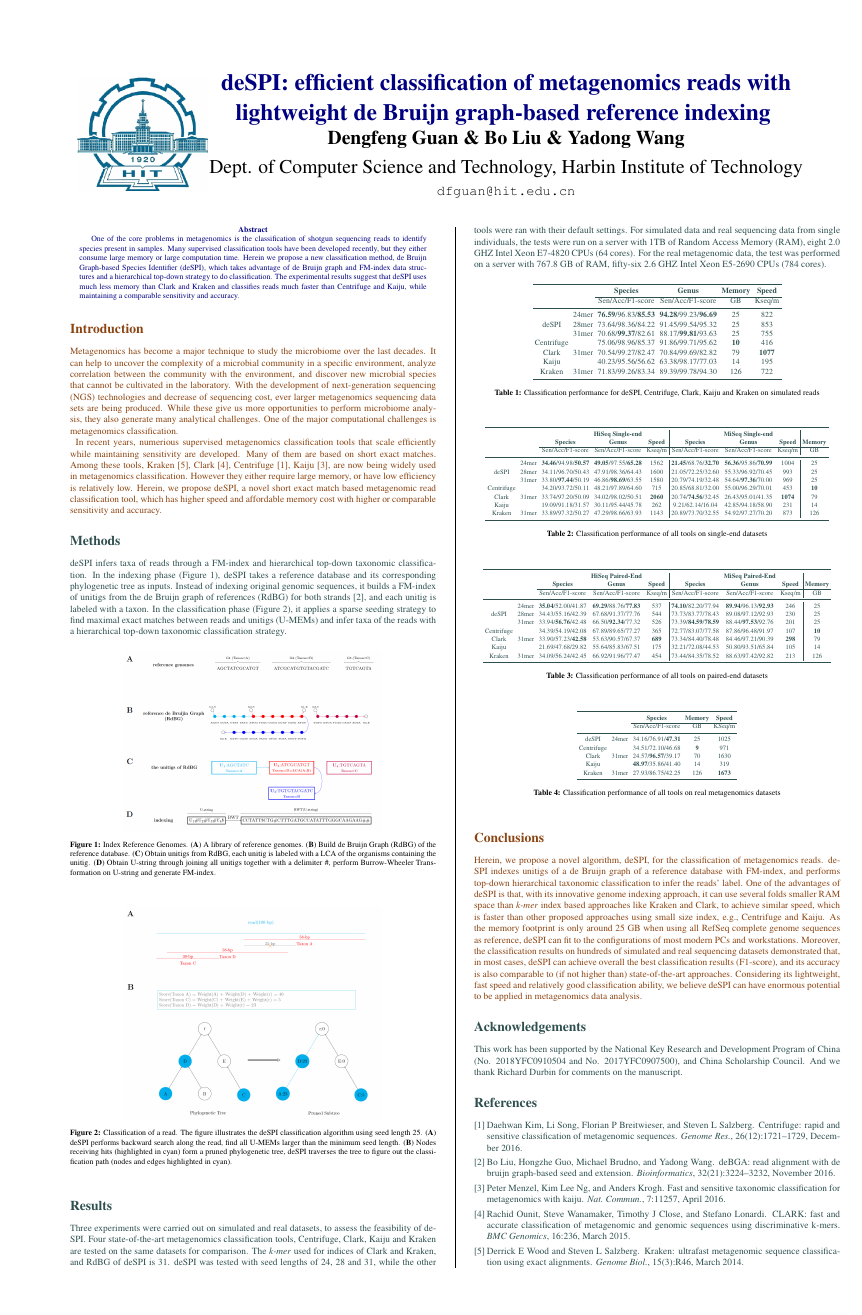
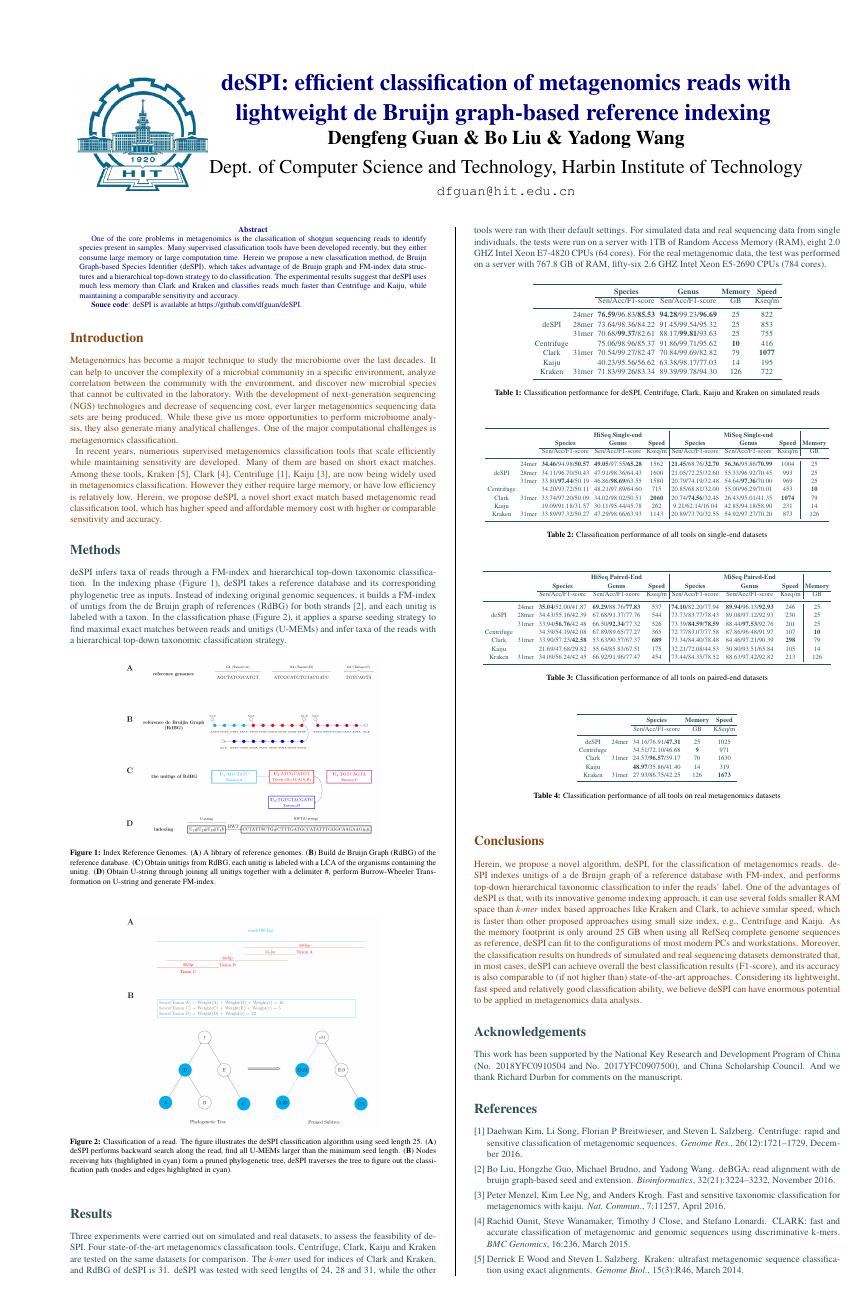
Before and after one commit to dfguan/docs, a LaTeX poster (hit_phd_forum/181123.deSPI-poster.tex): the whole page. Compiled offline with pdfLaTeX.

Commit message:
add source code url

```diff
--- a/hit_phd_forum/181123.deSPI-poster.tex
+++ b/hit_phd_forum/181123.deSPI-poster.tex
@@ -21,7 +21,7 @@
 \documentclass[a0,portrait]{a0poster}
 
 \usepackage{geometry}
-\geometry{paperwidth=80cm,paperheight=121cm, left=6.5cm,right=2cm, top = 5cm, bottom = 0cm}
+\geometry{paperwidth=80cm,paperheight=122cm, left=6.5cm,right=2cm, top = 5cm, bottom = 0cm}
 
 \usepackage{multicol} % This is so we can have multiple columns of text side-by-side
 \columnsep=100pt % This is the amount of white space between the columns in the poster
@@ -100,6 +100,8 @@
 
 \begin{abstract}
 One of the core problems in metagenomics is the classification of shotgun sequencing reads to identify species present in samples. Many supervised classification tools have been developed recently, but they either consume large memory or large computation time. Herein we propose a new classification method, de Bruijn Graph-based Species Identifier (deSPI), which takes advantage of de Bruijn graph and FM-index data structures and a hierarchical top-down strategy to do classification. The experimental results suggest that deSPI uses much less memory than Clark and Kraken and classifies reads much faster than Centrifuge and Kaiju, while maintaining a comparable sensitivity and accuracy.
+
+\textbf{Souce code}: deSPI is available at https://github.com/dfguan/deSPI.
 \end{abstract}
 
 %----------------------------------------------------------------------------------------
```
Also changed, not shown: hit_phd_forum/181123.deSPI-poster.pdf.
